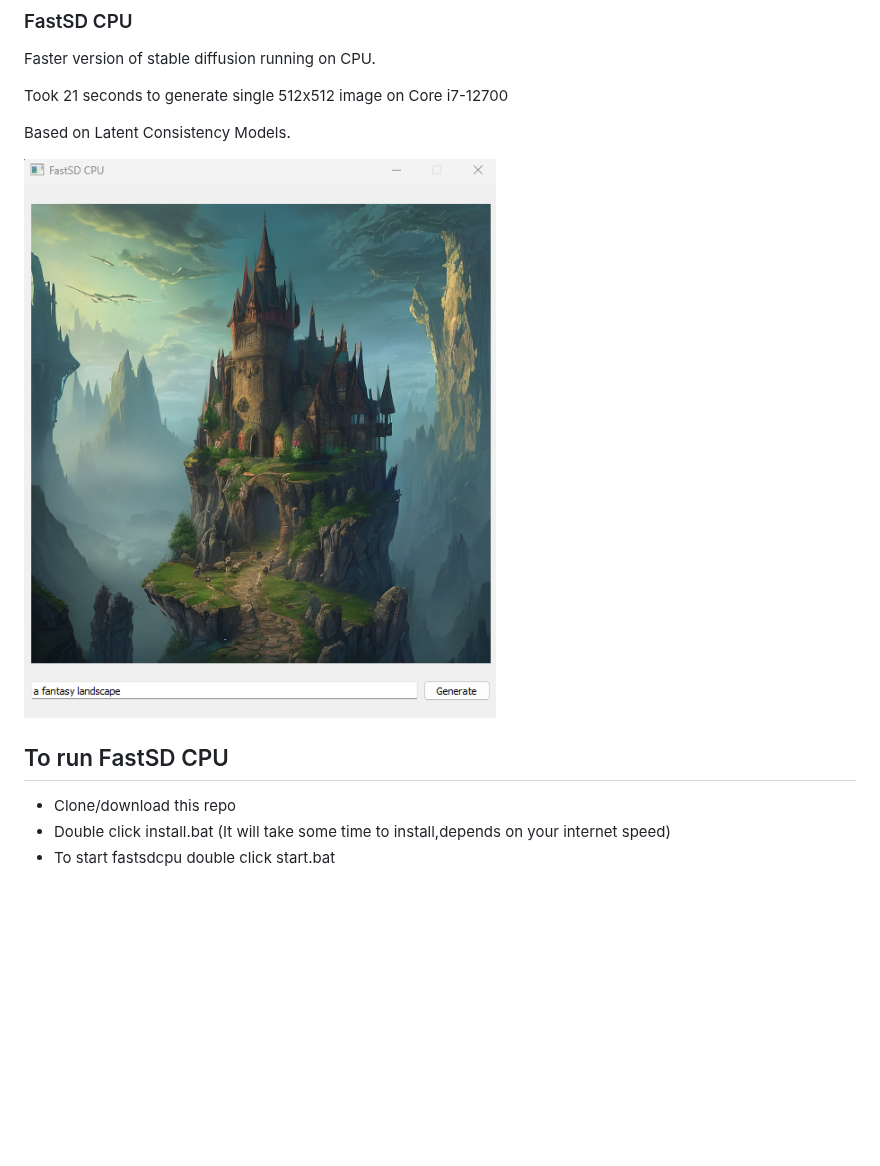
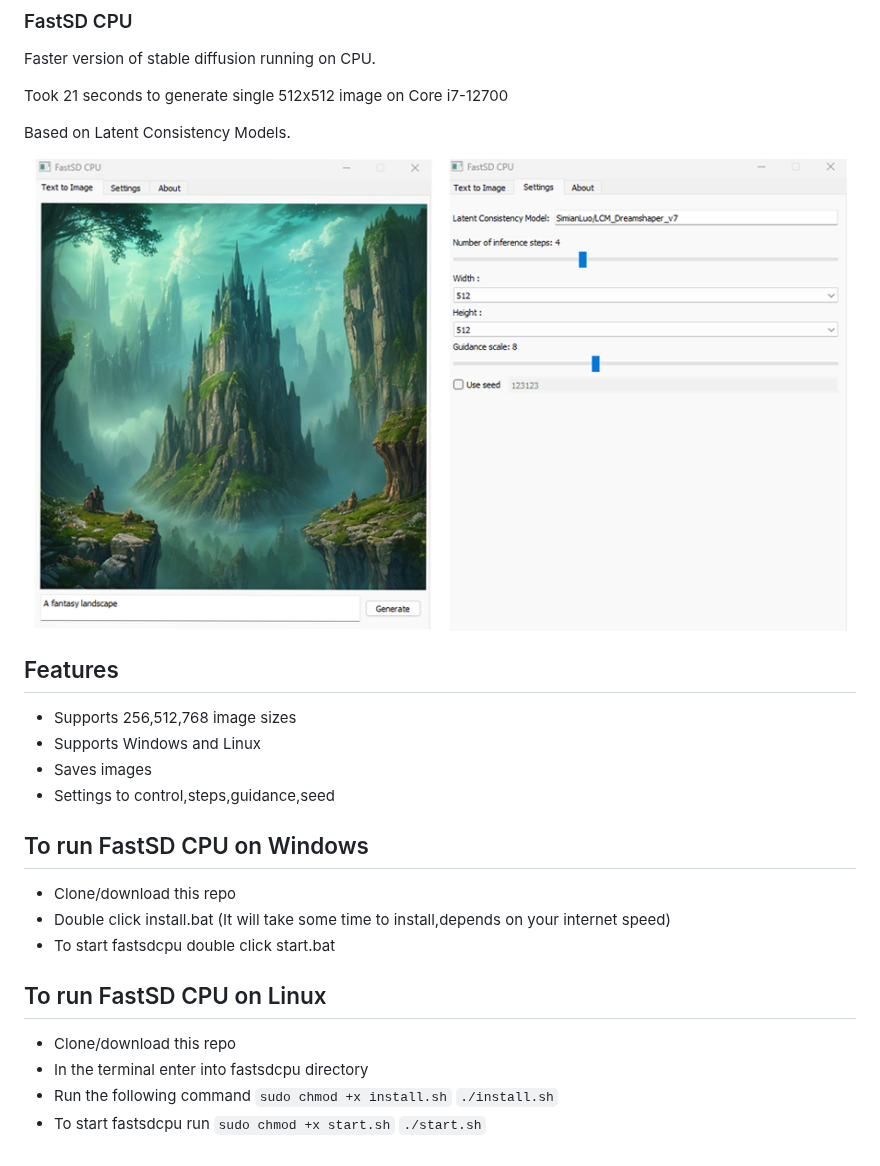
Before and after one commit to rupeshs/fastsdcpu, a Markdown page: Readme.md, the part around the change. Drawn GitHub-style; pictures changed too: fastsdcpu-screenshot.png; blank space fills up the shorter version.

Commit message:
Added settings,linux support

```diff
--- a/Readme.md
+++ b/Readme.md
@@ -8,8 +8,25 @@ Based on Latent Consistency Models.
 
 ![Screenshot](https://raw.githubusercontent.com/rupeshs/fastsdcpu/main/fastsdcpu-screenshot.png)
 
-## To run FastSD CPU
+## Features
+- Supports 256,512,768 image sizes
+- Supports Windows and Linux
+- Saves images
+- Settings to control,steps,guidance,seed
+
+## To run FastSD CPU on Windows
 
 - Clone/download this repo
 - Double click install.bat  (It will take some time to install,depends on your internet speed)
 - To start fastsdcpu double click start.bat
+
+## To run FastSD CPU on Linux
+
+- Clone/download this repo
+- In the terminal enter into fastsdcpu directory
+- Run the following command
+  `sudo chmod +x install.sh`
+  `./install.sh`
+- To start fastsdcpu run
+ `sudo chmod +x start.sh`
+ `./start.sh`
```
Also changed, not shown: 5 other files.
